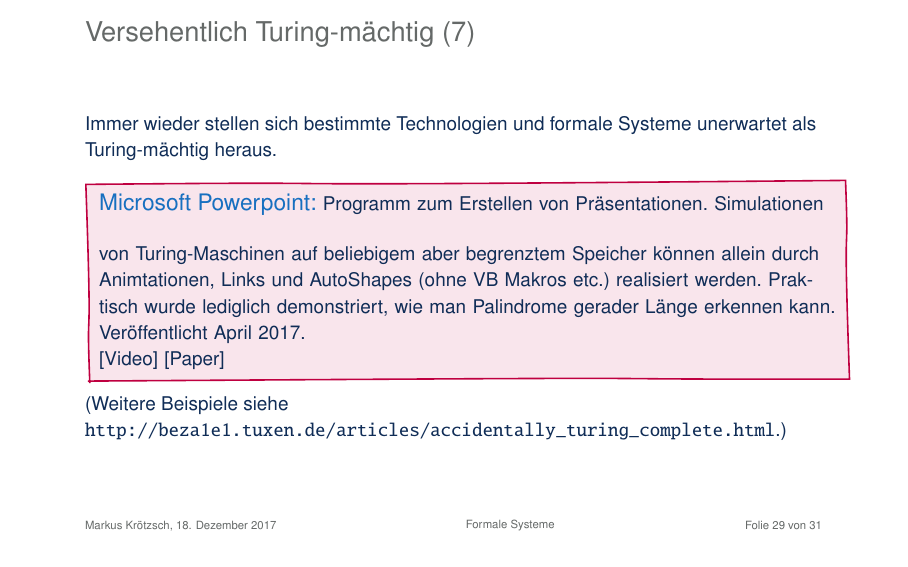
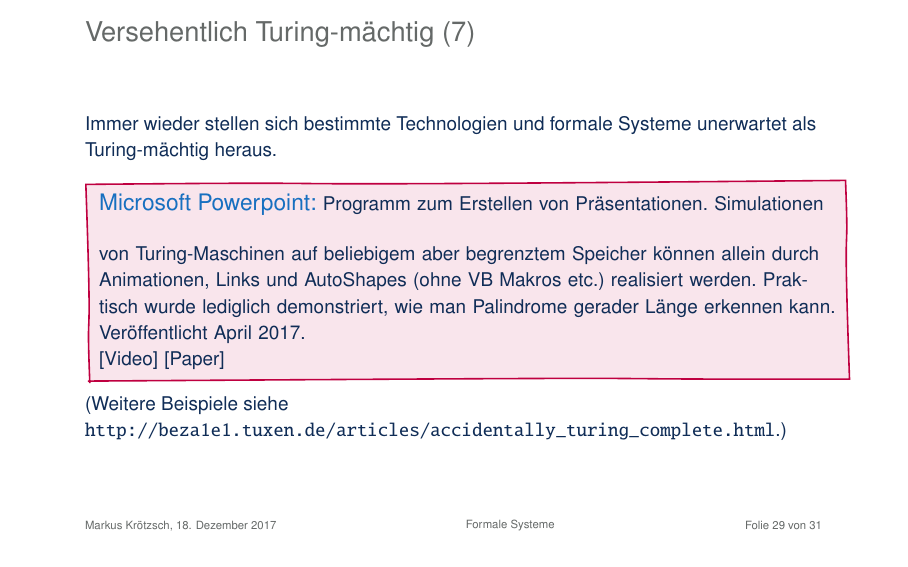
Before and after one commit to knowsys/FormaleSysteme, LaTeX slides (Vorlesungen/lecture-19.tex): page 56 of 59. Compiled offline with pdfLaTeX.

Commit message:
[Fix] Typo in lecture 19

```diff
--- a/Vorlesungen/lecture-19.tex
+++ b/Vorlesungen/lecture-19.tex
@@ -544,7 +544,7 @@
 {\large \alert{Microsoft Powerpoint:}}
 \bigskip
 Programm zum Erstellen von Präsentationen. Simulationen von Turing-Maschinen
-auf beliebigem aber begrenztem Speicher können allein durch Animtationen, Links
+auf beliebigem aber begrenztem Speicher können allein durch Animationen, Links
 und AutoShapes (ohne VB Makros etc.) realisiert werden. Praktisch wurde lediglich demonstriert, wie man Palindrome gerader Länge erkennen kann. Veröffentlicht April 2017.\\
 \href{https://youtu.be/uNjxe8ShM-8}{[Video]} \href{https://www.andrew.cmu.edu/user/twildenh/PowerPointTM/Paper.pdf}{[Paper]}
 }
```
